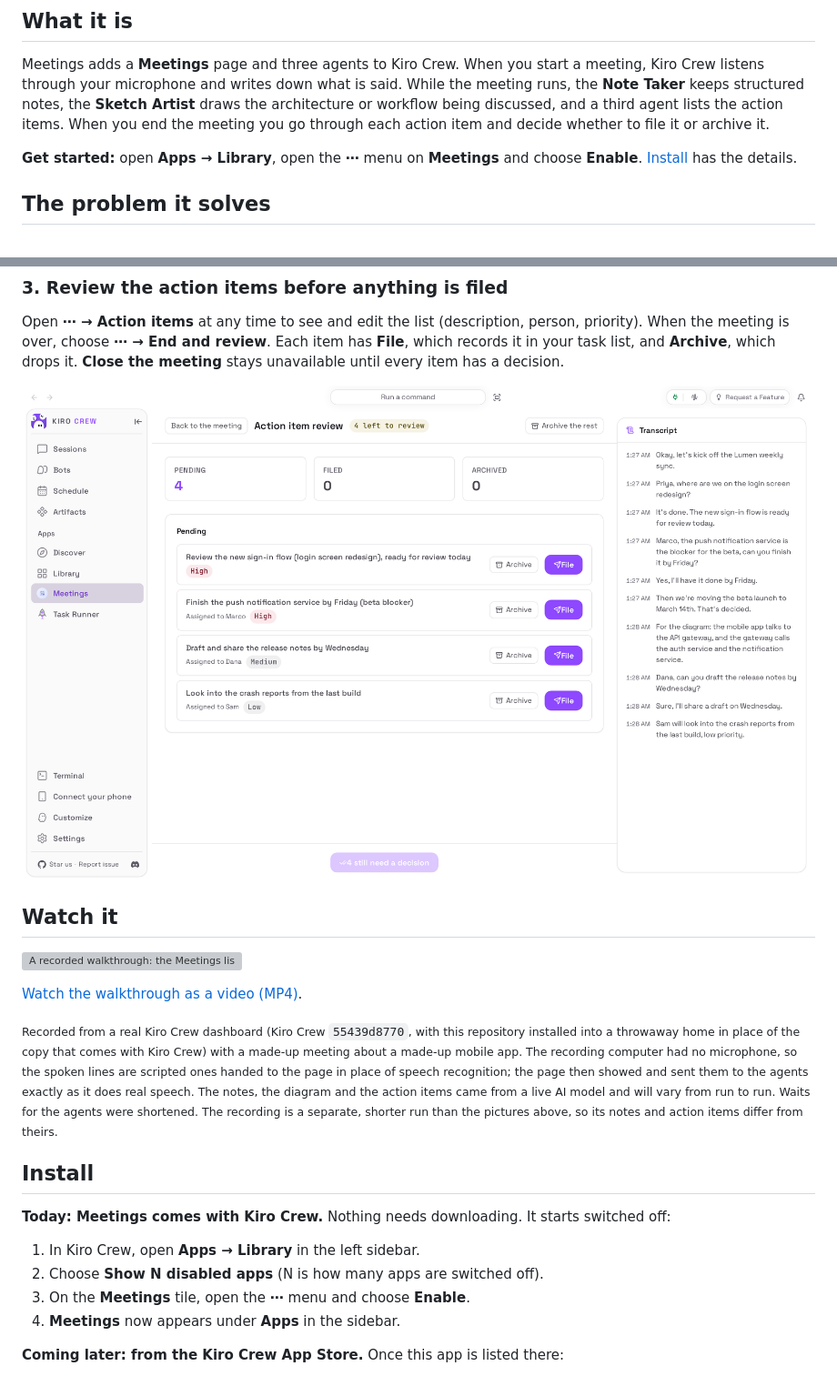
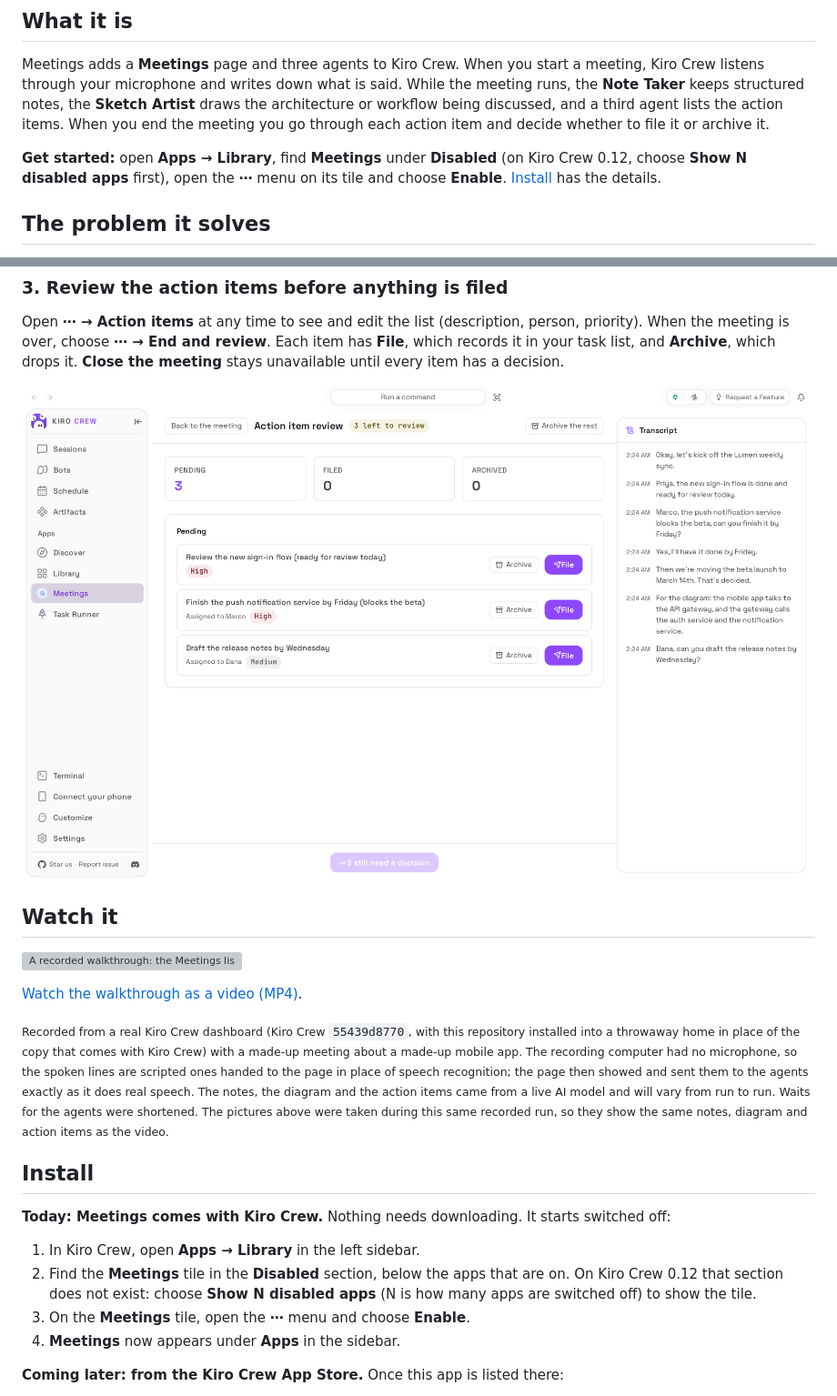
Before and after one commit to KiroCrewCaptain/kirocrew-app-meetings, a Markdown page: README.md, 2 parts joined by grey strips. Shown at 91% size. Drawn GitHub-style; pictures changed too: docs/media/use-case-review-light.png; grey boxes are pictures that could not be loaded.

```diff
--- a/README.md
+++ b/README.md
@@ -19,8 +19,9 @@ Artist** draws the architecture or workflow being discussed, and a third agent
 lists the action items. When you end the meeting you go through each action item
 and decide whether to file it or archive it.
 
-**Get started:** open **Apps → Library**, open the **⋯** menu on **Meetings** and
-choose **Enable**. [Install](#install) has the details.
+**Get started:** open **Apps → Library**, find **Meetings** under **Disabled** (on
+Kiro Crew 0.12, choose **Show N disabled apps** first), open the **⋯** menu on its
+tile and choose **Enable**. [Install](#install) has the details.
 
 ## The problem it solves
 
@@ -81,8 +82,8 @@ computer had no microphone, so the spoken lines are scripted ones handed to the
 page in place of speech recognition; the page then showed and sent them to the
 agents exactly as it does real speech. The notes, the diagram and the action
 items came from a live AI model and will vary from run to run. Waits for the
-agents were shortened. The recording is a separate, shorter run than the
-pictures above, so its notes and action items differ from theirs.</sub>
+agents were shortened. The pictures above were taken during this same recorded
+run, so they show the same notes, diagram and action items as the video.</sub>
 
 ## Install
 
@@ -90,7 +91,9 @@ pictures above, so its notes and action items differ from theirs.</sub>
 switched off:
 
 1. In Kiro Crew, open **Apps → Library** in the left sidebar.
-2. Choose **Show N disabled apps** (N is how many apps are switched off).
+2. Find the **Meetings** tile in the **Disabled** section, below the apps that
+   are on. On Kiro Crew 0.12 that section does not exist: choose **Show N
+   disabled apps** (N is how many apps are switched off) to show the tile.
 3. On the **Meetings** tile, open the **⋯** menu and choose **Enable**.
 4. **Meetings** now appears under **Apps** in the sidebar.
 
```
Also changed, not shown: other parts of README.md (+10 -6 lines), capture/README.md (+22 -2 lines), docs/media/hero-dark.png, docs/media/hero-light.png, docs/media/use-case-diagram-light.png, docs/media/use-case-notes-light.png, 5 other files.
